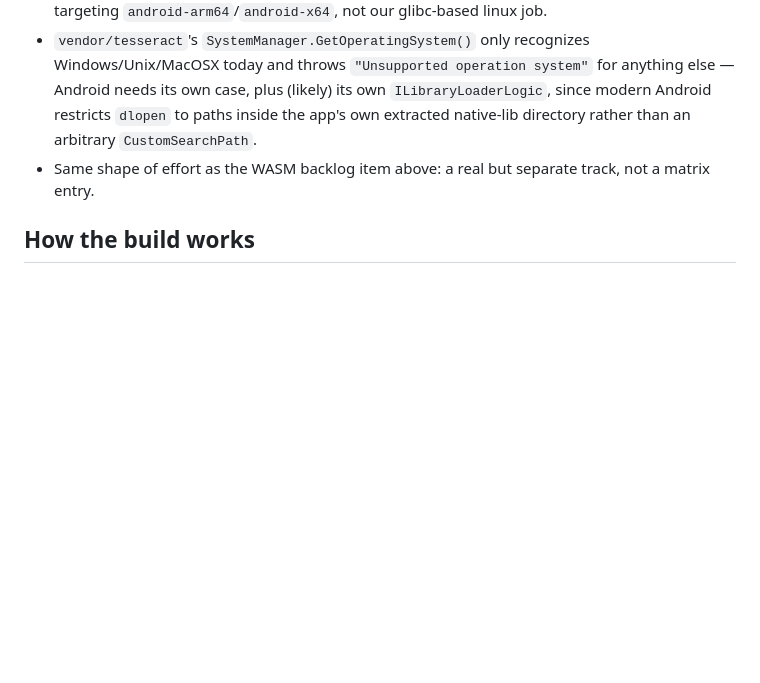
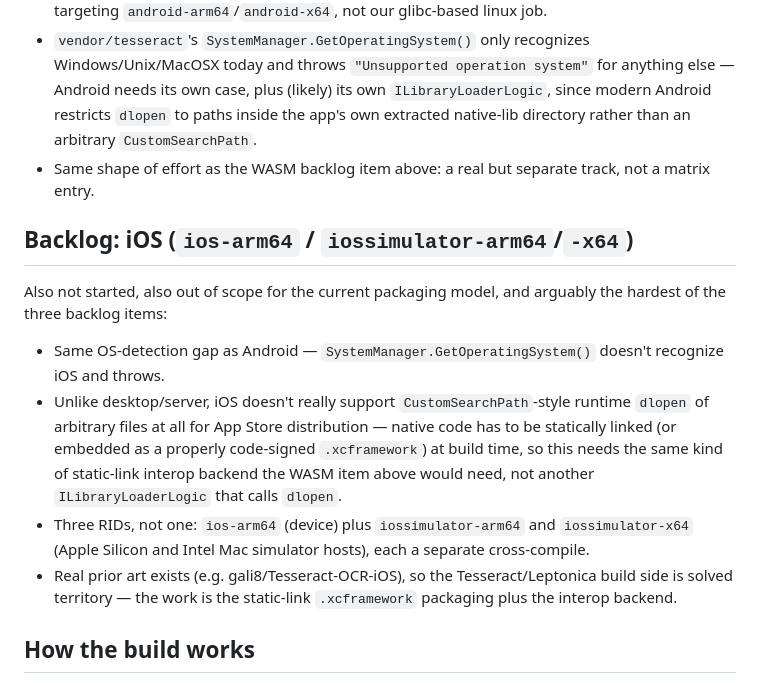
Before and after one commit to jbtule/tesseract-nuget-platforms, a Markdown page: README.md, the part around the change. Drawn GitHub-style; blank space fills up the shorter version.

Commit message:
Add iOS backlog note
Same shape as the WASM/Android backlog items: OS-detection gap in
vendor/tesseract, plus iOS doesn't support arbitrary runtime dlopen
for App Store distribution so it needs a static-link interop backend
rather than another dlopen-based ILibraryLoaderLogic. Three RIDs
(device + two simulator hosts), not one.

Co-Authored-By: Claude Sonnet 5 <noreply@anthropic.com>
Claude-Session: https://claude.ai/code/session_017ZAj5Fs66XJd1SSLvPMhaY

```diff
--- a/README.md
+++ b/README.md
@@ -131,6 +131,26 @@ Linux:
 - Same shape of effort as the WASM backlog item above: a real but separate
   track, not a matrix entry.
 
+## Backlog: iOS (`ios-arm64` / `iossimulator-arm64`/`-x64`)
+
+Also not started, also out of scope for the current packaging model, and
+arguably the hardest of the three backlog items:
+
+- Same OS-detection gap as Android — `SystemManager.GetOperatingSystem()`
+  doesn't recognize iOS and throws.
+- Unlike desktop/server, iOS doesn't really support `CustomSearchPath`-style
+  runtime `dlopen` of arbitrary files at all for App Store distribution —
+  native code has to be statically linked (or embedded as a properly
+  code-signed `.xcframework`) at build time, so this needs the same kind of
+  static-link interop backend the WASM item above would need, not another
+  `ILibraryLoaderLogic` that calls `dlopen`.
+- Three RIDs, not one: `ios-arm64` (device) plus `iossimulator-arm64` and
+  `iossimulator-x64` (Apple Silicon and Intel Mac simulator hosts), each a
+  separate cross-compile.
+- Real prior art exists (e.g. gali8/Tesseract-OCR-iOS), so the
+  Tesseract/Leptonica build side is solved territory — the work is the
+  static-link `.xcframework` packaging plus the interop backend.
+
 ## How the build works
 
 - **`versions.env`** is the single source of truth: which Leptonica/Tesseract
```
